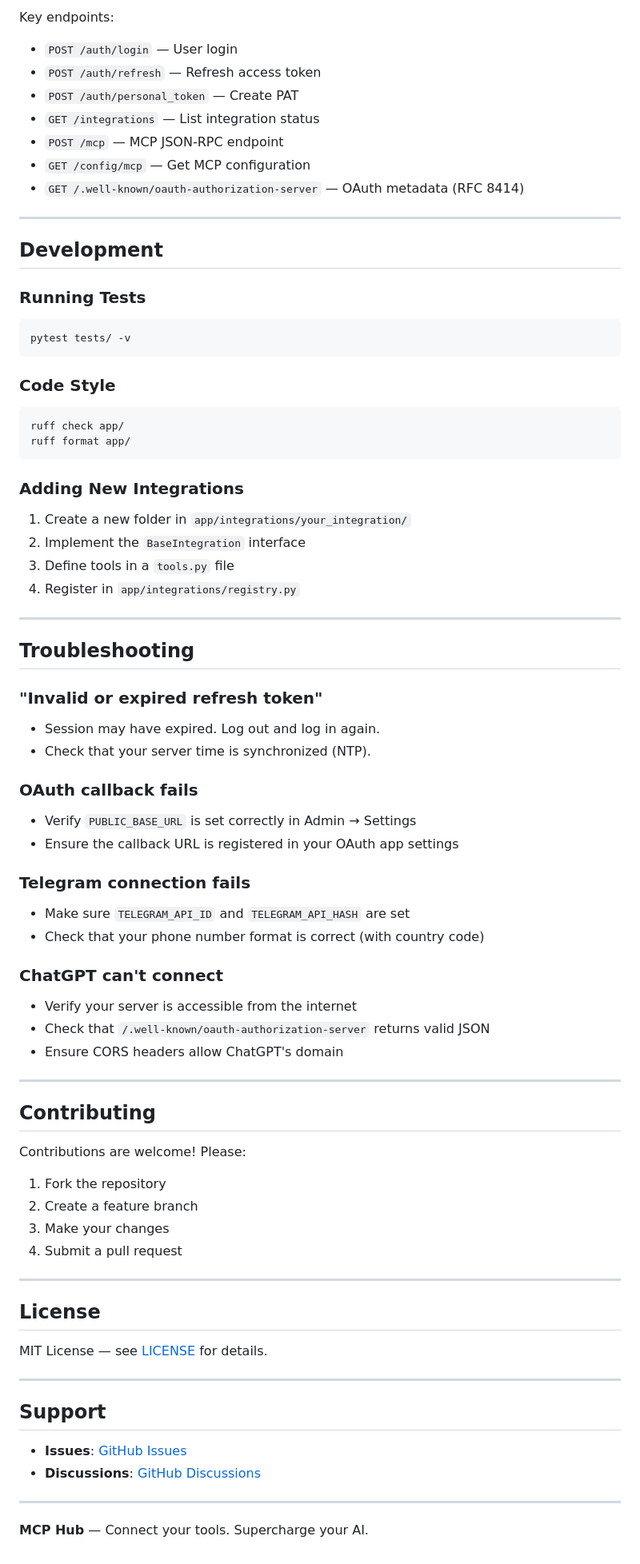
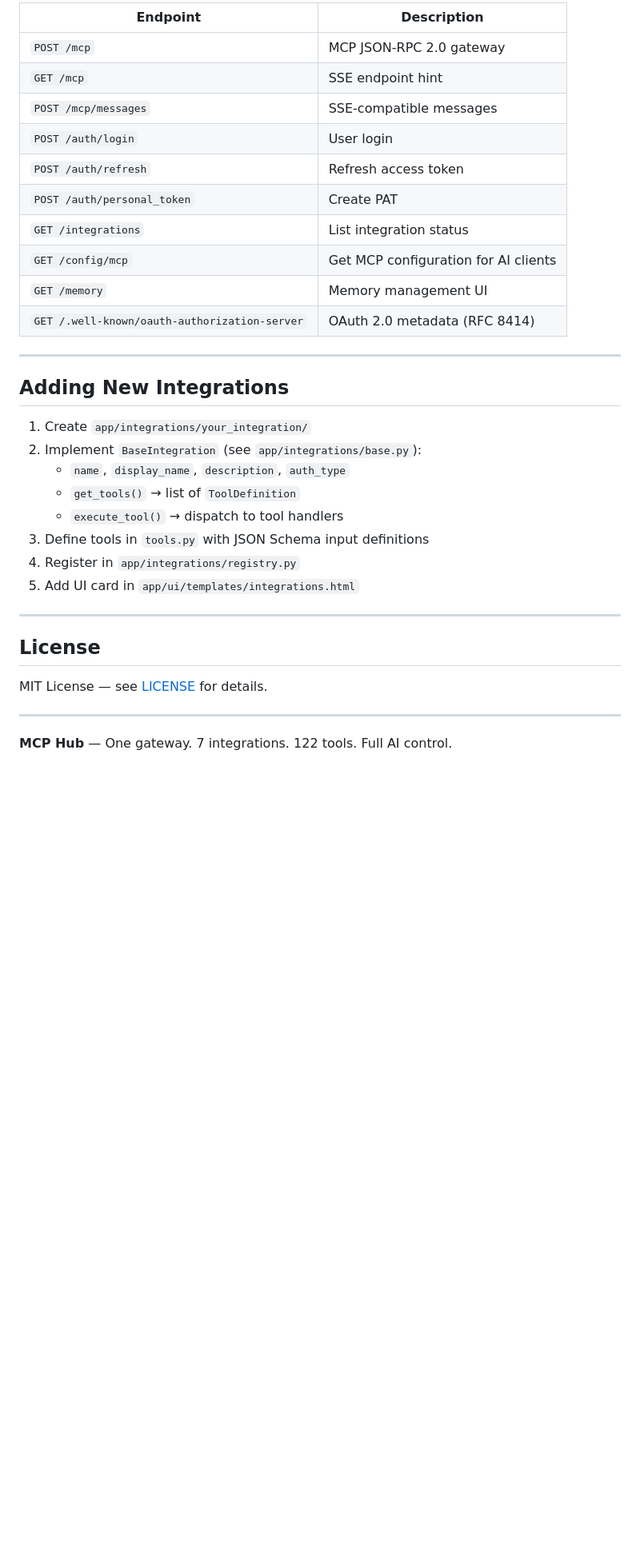
Before and after one commit to Vangardo/mcp_hub, a Markdown page: README.md, the part around one of its changes. Shown at 80% size. Rendered like a GitHub page; blank space fills up the shorter version.

````diff
--- a/README.md
+++ b/README.md
@@ -402,68 +511,29 @@ Interactive API docs available at `/docs` (Swagger UI) and `/redoc` (ReDoc).
 
-Key endpoints:
-- `POST /auth/login` — User login
-- `POST /auth/refresh` — Refresh access token
-- `POST /auth/personal_token` — Create PAT
-- `GET /integrations` — List integration status
-- `POST /mcp` — MCP JSON-RPC endpoint
-- `GET /config/mcp` — Get MCP configuration
-- `GET /.well-known/oauth-authorization-server` — OAuth metadata (RFC 8414)
+| Endpoint | Description |
+|----------|-------------|
+| `POST /mcp` | MCP JSON-RPC 2.0 gateway |
+| `GET /mcp` | SSE endpoint hint |
+| `POST /mcp/messages` | SSE-compatible messages |
+| `POST /auth/login` | User login |
+| `POST /auth/refresh` | Refresh access token |
+| `POST /auth/personal_token` | Create PAT |
+| `GET /integrations` | List integration status |
+| `GET /config/mcp` | Get MCP configuration for AI clients |
+| `GET /memory` | Memory management UI |
+| `GET /.well-known/oauth-authorization-server` | OAuth 2.0 metadata (RFC 8414) |
 
 ---
 
-## Development
+## Adding New Integrations
 
-### Running Tests
-
-```bash
-pytest tests/ -v
-```
-
-### Code Style
-
-```bash
-ruff check app/
-ruff format app/
-```
-
-### Adding New Integrations
-
-1. Create a new folder in `app/integrations/your_integration/`
-2. Implement the `BaseIntegration` interface
-3. Define tools in a `tools.py` file
+1. Create `app/integrations/your_integration/`
+2. Implement `BaseIntegration` (see `app/integrations/base.py`):
+   - `name`, `display_name`, `description`, `auth_type`
+   - `get_tools()` → list of `ToolDefinition`
+   - `execute_tool()` → dispatch to tool handlers
+3. Define tools in `tools.py` with JSON Schema input definitions
 4. Register in `app/integrations/registry.py`
-
----
-
-## Troubleshooting
-
-### "Invalid or expired refresh token"
-- Session may have expired. Log out and log in again.
-- Check that your server time is synchronized (NTP).
-
-### OAuth callback fails
-- Verify `PUBLIC_BASE_URL` is set correctly in Admin → Settings
-- Ensure the callback URL is registered in your OAuth app settings
-
-### Telegram connection fails
-- Make sure `TELEGRAM_API_ID` and `TELEGRAM_API_HASH` are set
-- Check that your phone number format is correct (with country code)
-
-### ChatGPT can't connect
-- Verify your server is accessible from the internet
-- Check that `/.well-known/oauth-authorization-server` returns valid JSON
-- Ensure CORS headers allow ChatGPT's domain
-
----
-
-## Contributing
-
-Contributions are welcome! Please:
-
-1. Fork the repository
-2. Create a feature branch
-3. Make your changes
-4. Submit a pull request
+5. Add UI card in `app/ui/templates/integrations.html`
 
 ---
 
@@ -473,11 +543,4 @@ MIT License — see [LICENSE](LICENSE) for details.
 
 ---
 
-## Support
-
-- **Issues**: [GitHub Issues](https://github.com/yourusername/mcp_hub/issues)
-- **Discussions**: [GitHub Discussions](https://github.com/yourusername/mcp_hub/discussions)
-
----
-
-**MCP Hub** — Connect your tools. Supercharge your AI.
+**MCP Hub** — One gateway. 7 integrations. 122 tools. Full AI control.
````
Also changed, not shown: other parts of README.md (+376 -267 lines).
